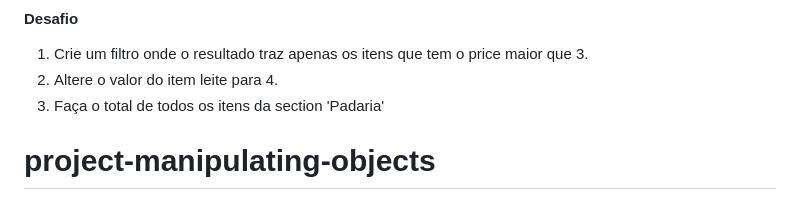
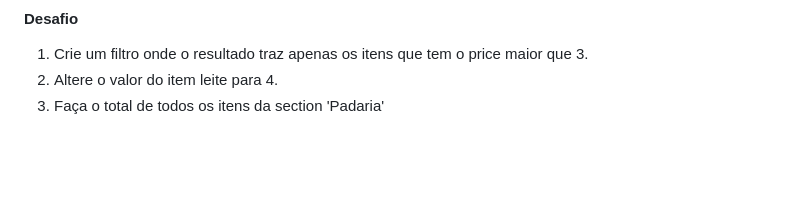
Before and after one commit to jveiiga/project-manipulating-objects, a Markdown page: README.md, the part around the change. Drawn GitHub-style; blank space fills up the shorter version.

```diff
--- a/README.md
+++ b/README.md
@@ -111,4 +111,3 @@ const testReduce = (array) => {
 1. Crie um filtro onde o resultado traz apenas os itens que tem o price maior que 3.
 2. Altere o valor do item leite para 4.
 3. Faça o total de todos os itens da section 'Padaria'
-# project-manipulating-objects
```
